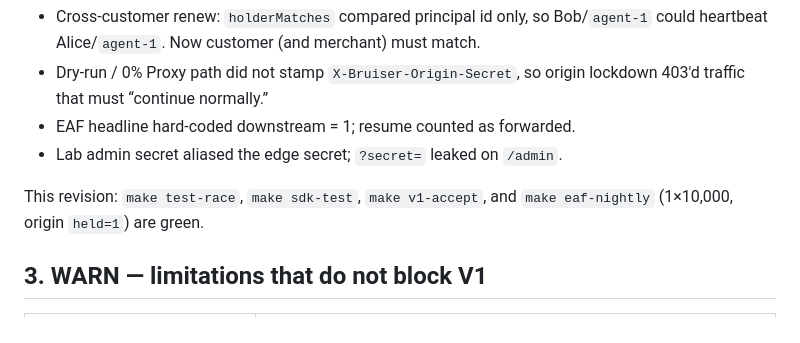
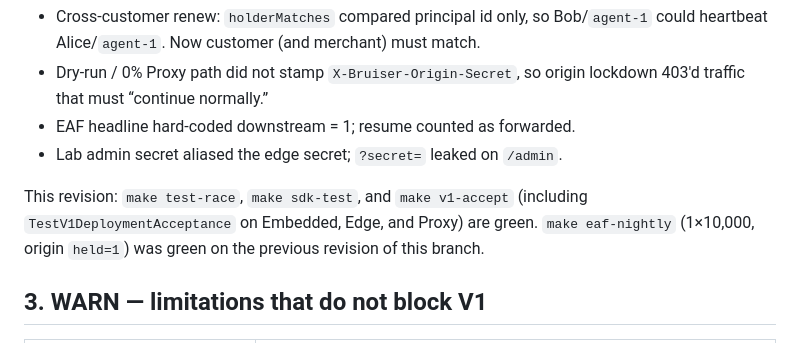
Before and after one commit to Nareik33L/bruiser-gateway, a Markdown page: docs/10-v1-readiness.md, the part around the change. GitHub-like rendering.

Commit message:
docs: record green deployment acceptance on all three placements
Co-authored-by: Nareik33L <Nareik33L@users.noreply.github.com>

```diff
--- a/docs/10-v1-readiness.md
+++ b/docs/10-v1-readiness.md
@@ -56,8 +56,10 @@ broken and are closed in this slice:
 - EAF headline hard-coded downstream = 1; resume counted as forwarded.
 - Lab admin secret aliased the edge secret; `?secret=` leaked on `/admin`.
 
-This revision: `make test-race`, `make sdk-test`, `make v1-accept`, and
-`make eaf-nightly` (1×10,000, origin `held=1`) are green.
+This revision: `make test-race`, `make sdk-test`, and `make v1-accept`
+(including `TestV1DeploymentAcceptance` on Embedded, Edge, and Proxy)
+are green. `make eaf-nightly` (1×10,000, origin `held=1`) was green on
+the previous revision of this branch.
 
 ## 3. WARN — limitations that do not block V1
 
```
